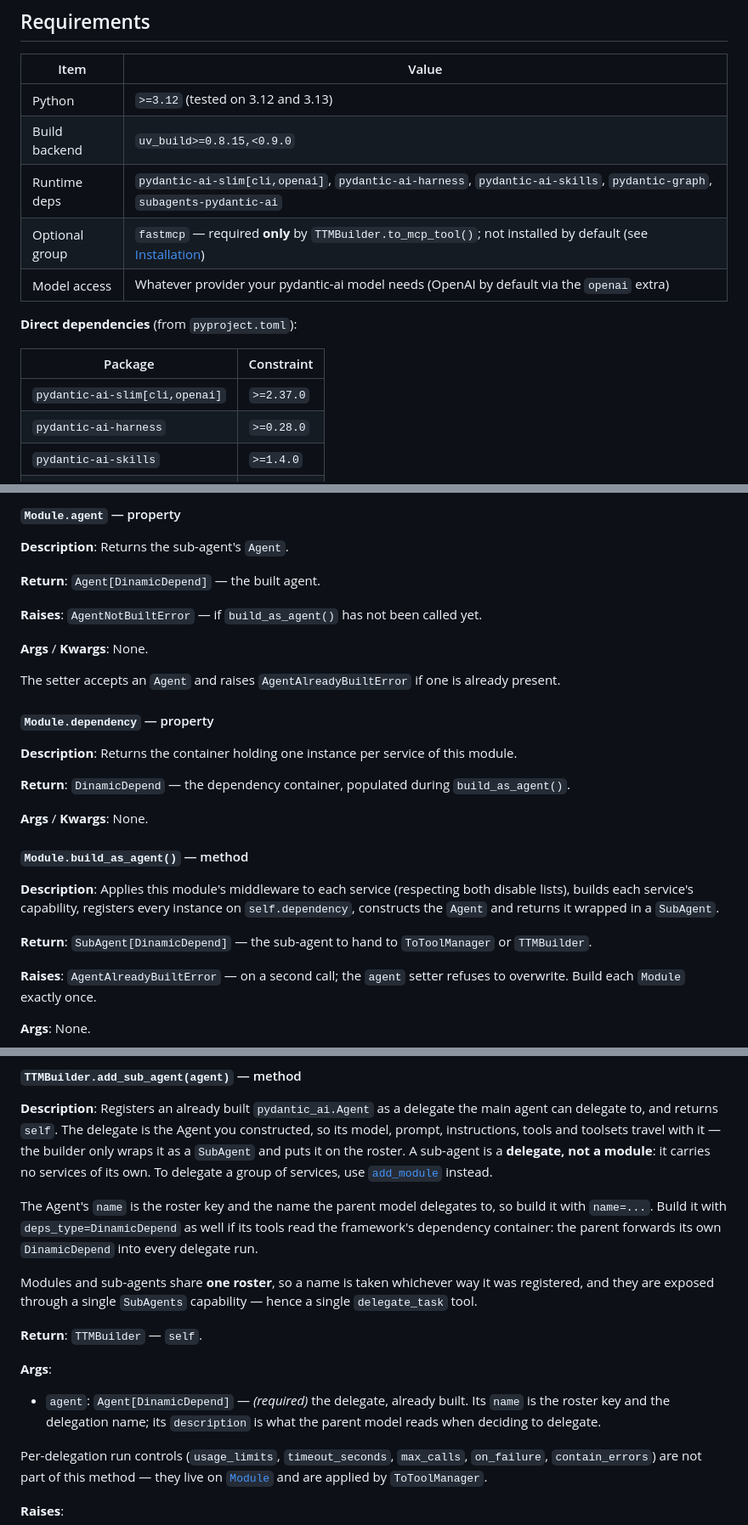
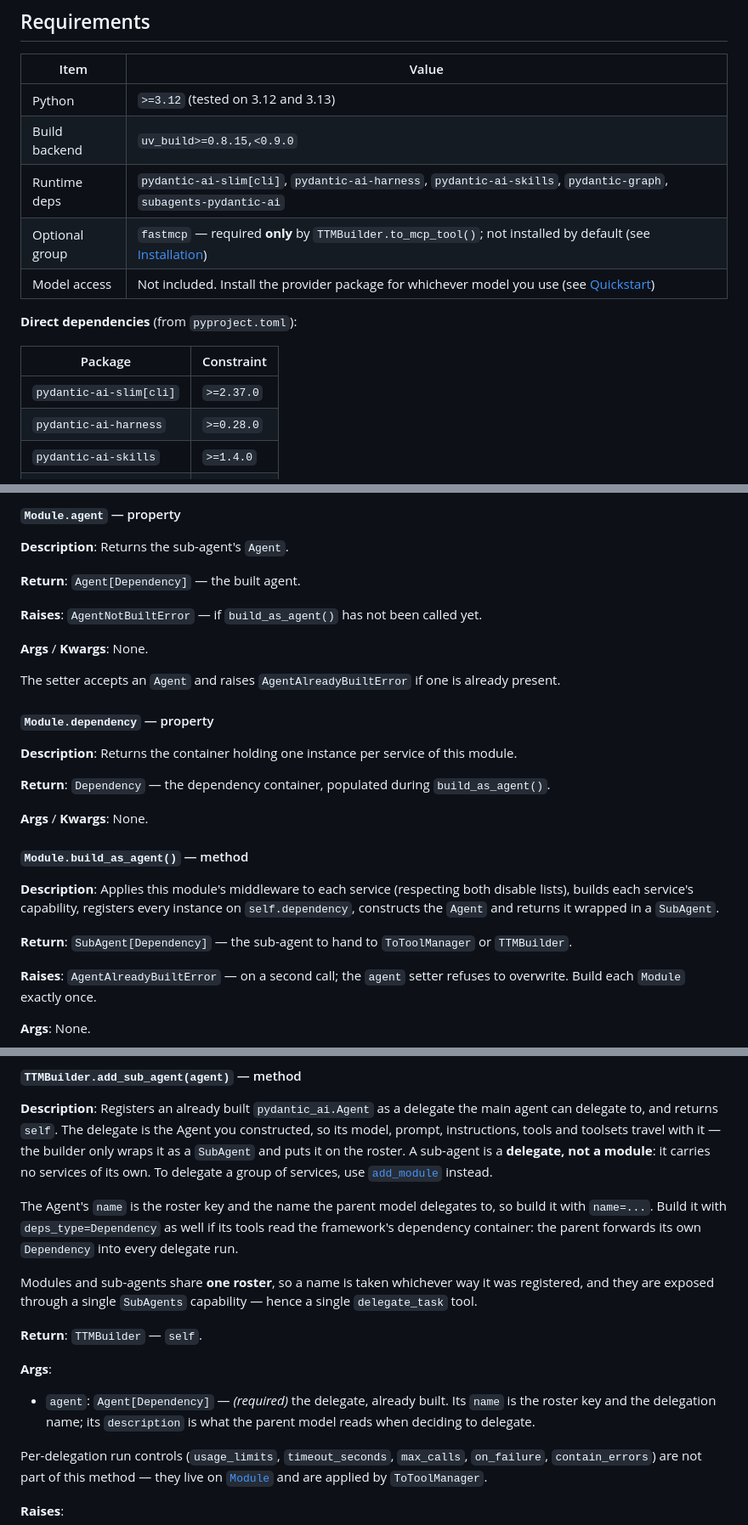
Before and after one commit to Davidmg5k/ToToolManager, a Markdown page: README.md, 3 parts joined by grey strips. Shown at 85% size. Rendered like a GitHub page.

Commit message:
Rename `DinamicDepend` to `Dependency` in documentation and update related references

```diff
--- a/README.md
+++ b/README.md
@@ -101,15 +101,15 @@ Building an LLM application normally forces you to repeat this loop for every ca
 |---|---|
 | Python | `>=3.12` (tested on 3.12 and 3.13) |
 | Build backend | `uv_build>=0.8.15,<0.9.0` |
-| Runtime deps | `pydantic-ai-slim[cli,openai]`, `pydantic-ai-harness`, `pydantic-ai-skills`, `pydantic-graph`, `subagents-pydantic-ai` |
+| Runtime deps | `pydantic-ai-slim[cli]`, `pydantic-ai-harness`, `pydantic-ai-skills`, `pydantic-graph`, `subagents-pydantic-ai` |
 | Optional group | `fastmcp` — required **only** by `TTMBuilder.to_mcp_tool()`; not installed by default (see [Installation](#installation)) |
-| Model access | Whatever provider your pydantic-ai model needs (OpenAI by default via the `openai` extra) |
+| Model access | Not included. Install the provider package for whichever model you use (see [Quickstart](#quickstart)) |
 
 **Direct dependencies** (from `pyproject.toml`):
 
 | Package | Constraint |
 |---|---|
-| `pydantic-ai-slim[cli,openai]` | `>=2.37.0` |
+| `pydantic-ai-slim[cli]` | `>=2.37.0` |
 | `pydantic-ai-harness` | `>=0.28.0` |
 | `pydantic-ai-skills` | `>=1.4.0` |
 | `pydantic-graph` | `>=2.37.0` |
@@ -403,7 +403,7 @@ A `@dataclass` describing a sub-agent: a named `Agent` plus its per-delegate run
 
 **Description**: Returns the sub-agent's `Agent`.
 
-**Return**: `Agent[DinamicDepend]` — the built agent.
+**Return**: `Agent[Dependency]` — the built agent.
 
 **Raises**: `AgentNotBuiltError` — if `build_as_agent()` has not been called yet.
 
@@ -415,7 +415,7 @@ The setter accepts an `Agent` and raises `AgentAlreadyBuiltError` if one is alre
 
 **Description**: Returns the container holding one instance per service of this module.
 
-**Return**: `DinamicDepend` — the dependency container, populated during `build_as_agent()`.
+**Return**: `Dependency` — the dependency container, populated during `build_as_agent()`.
 
 **Args** / **Kwargs**: None.
 
@@ -423,7 +423,7 @@ The setter accepts an `Agent` and raises `AgentAlreadyBuiltError` if one is alre
 
 **Description**: Applies this module's middleware to each service (respecting both disable lists), builds each service's capability, registers every instance on `self.dependency`, constructs the `Agent` and returns it wrapped in a `SubAgent`.
 
-**Return**: `SubAgent[DinamicDepend]` — the sub-agent to hand to `ToToolManager` or `TTMBuilder`.
+**Return**: `SubAgent[Dependency]` — the sub-agent to hand to `ToToolManager` or `TTMBuilder`.
 
 **Raises**: `AgentAlreadyBuiltError` — on a second call; the `agent` setter refuses to overwrite. Build each `Module` exactly once.
 
@@ -683,7 +683,7 @@ Fluent, declarative assembly. Same output as `ToToolManager`, different ergonomi
 
 **Description**: Registers an already built `pydantic_ai.Agent` as a delegate the main agent can delegate to, and returns `self`. The delegate is the Agent you constructed, so its model, prompt, instructions, tools and toolsets travel with it — the builder only wraps it as a `SubAgent` and puts it on the roster. A sub-agent is a **delegate, not a module**: it carries no services of its own. To delegate a group of services, use [`add_module`](#ttmbuilderadd_module--method) instead.
 
-The Agent's `name` is the roster key and the name the parent model delegates to, so build it with `name=...`. Build it with `deps_type=DinamicDepend` as well if its tools read the framework's dependency container: the parent forwards its own `DinamicDepend` into every delegate run.
+The Agent's `name` is the roster key and the name the parent model delegates to, so build it with `name=...`. Build it with `deps_type=Dependency` as well if its tools read the framework's dependency container: the parent forwards its own `Dependency` into every delegate run.
 
 Modules and sub-agents share **one roster**, so a name is taken whichever way it was registered, and they are exposed through a single `SubAgents` capability — hence a single `delegate_task` tool.
 
@@ -691,7 +691,7 @@ Modules and sub-agents share **one roster**, so a name is taken whichever way it
 
 **Args**:
 
-- `agent`: `Agent[DinamicDepend]` — *(required)* the delegate, already built. Its `name` is the roster key and the delegation name; its `description` is what the parent model reads when deciding to delegate.
+- `agent`: `Agent[Dependency]` — *(required)* the delegate, already built. Its `name` is the roster key and the delegation name; its `description` is what the parent model reads when deciding to delegate.
 
 Per-delegation run controls (`usage_limits`, `timeout_seconds`, `max_calls`, `on_failure`, `contain_errors`) are not part of this method — they live on [`Module`](#module) and are applied by `ToToolManager`.
 
```
Also changed, not shown: other parts of README.md (+11 -11 lines).
